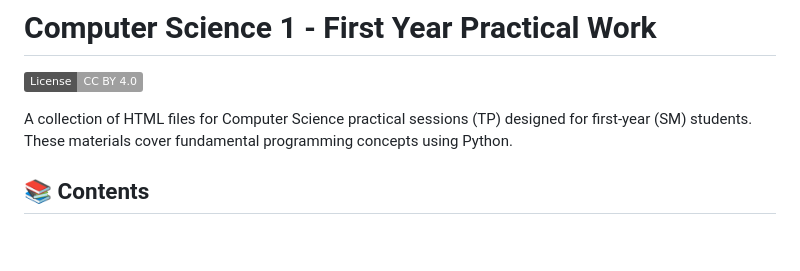
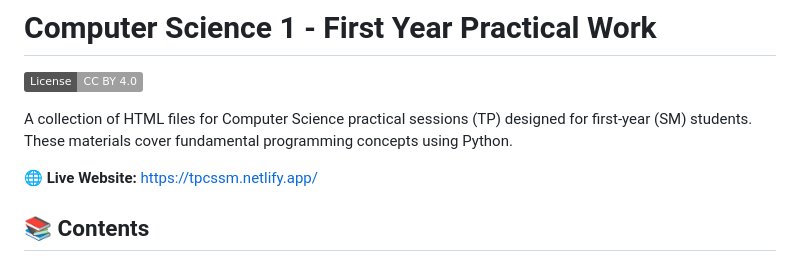
Before and after one commit to MoncefDj/tp-cs-1st-year-sm, a Markdown page: README.md, the part around the change. Drawn GitHub-style; badges without logos; blank space fills up the shorter version.

Commit message:
Update README.md to include live website link for easy access to resources

```diff
--- a/README.md
+++ b/README.md
@@ -3,6 +3,8 @@
 [![License: CC BY 4.0](https://img.shields.io/badge/License-CC%20BY%204.0-lightgrey.svg)](https://creativecommons.org/licenses/by/4.0/)
 
 A collection of HTML files for Computer Science practical sessions (TP) designed for first-year (SM) students. These materials cover fundamental programming concepts using Python.
+
+🌐 **Live Website:** [https://tpcssm.netlify.app/](https://tpcssm.netlify.app/)
 
 ## 📚 Contents
 
```
